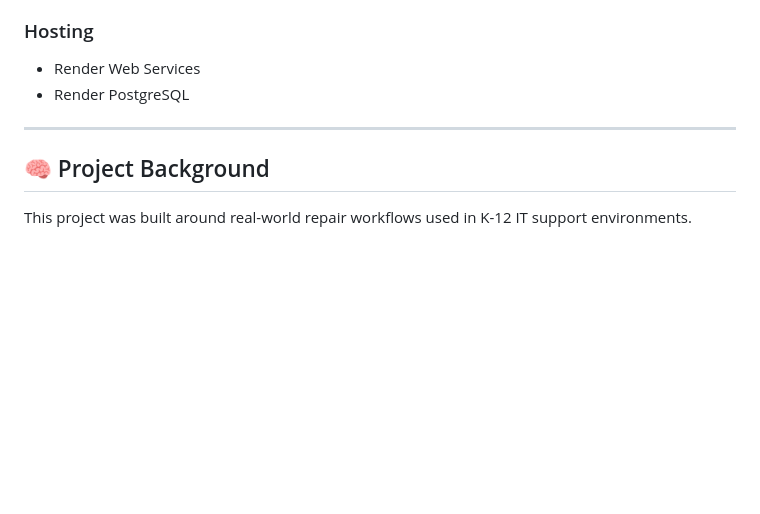
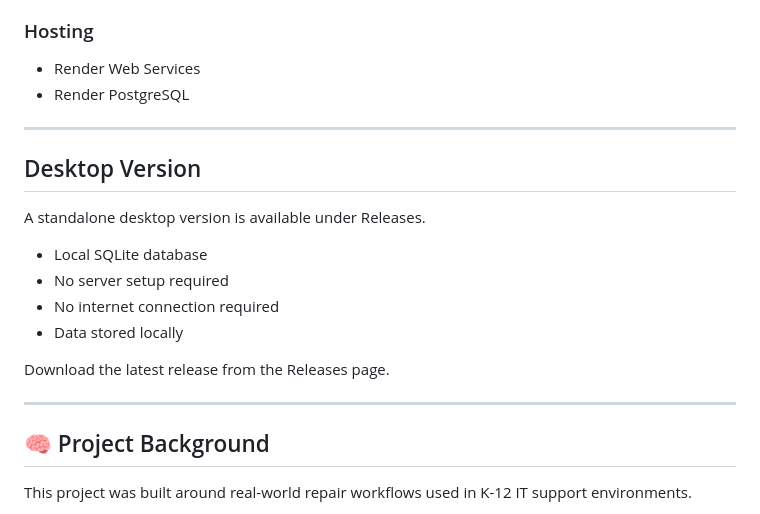
Before and after one commit to Floodplain4/Opencase, a Markdown page: README.md, the part around the change. GitHub-like rendering; blank space fills up the shorter version.

Commit message:
Document desktop version availability and features
Added information about the desktop version and its features.

```diff
--- a/README.md
+++ b/README.md
@@ -102,6 +102,19 @@ Administrative and destructive actions are restricted.
 
 ---
 
+## Desktop Version
+
+A standalone desktop version is available under Releases.
+
+- Local SQLite database
+- No server setup required
+- No internet connection required
+- Data stored locally
+
+Download the latest release from the Releases page.
+
+---
+
 ## 🧠 Project Background
 
 This project was built around real-world repair workflows used in K-12 IT support environments.
```
